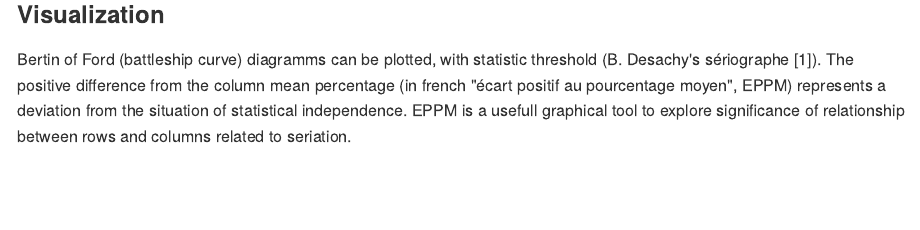
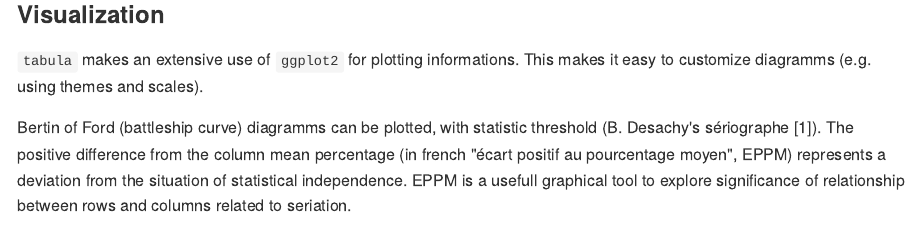
Before and after one commit to tesselle/tabula, an R Markdown document (README.Rmd): the page in a window 1100 px wide, from 3860 px down. The pictures show the output file README.md that the author committed with the source, drawn offline in the style of GitHub; badge pictures from the web are left out.

Commit message:
Add a small note on the use of ggplot2 in readme

````diff
--- a/README.Rmd
+++ b/README.Rmd
@@ -183,6 +183,8 @@ cowplot::plot_grid(
 
 ### Visualization
 
+`tabula` makes an extensive use of `ggplot2` for plotting informations. This makes it easy to customize diagramms (e.g. using themes and scales).
+
 Bertin of Ford (battleship curve) diagramms can be plotted, with statistic threshold (B. Desachy's sériographe [^1]). The positive difference from the column mean percentage (in french "écart positif au pourcentage moyen", EPPM) represents a deviation from the situation of statistical independence. EPPM is a usefull graphical tool to explore significance of relationship between rows and columns related to seriation.
 
 ```{r seriograph, fig.height=3.5}
````
Also changed, not shown: README.md.
